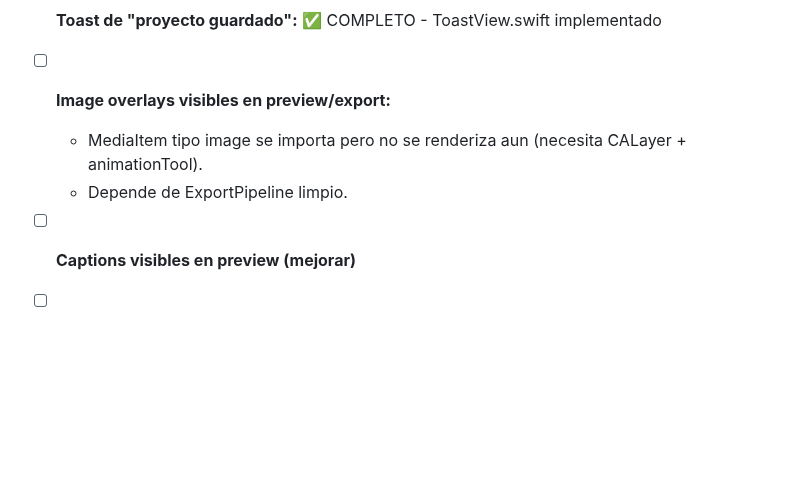
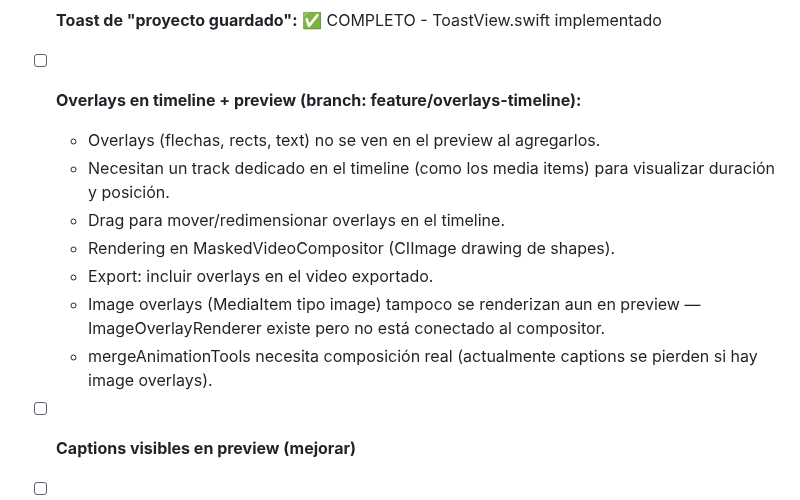
Before and after one commit to dPeluChe/cameraman, a Markdown page: Docs/TASK_TODO.md, the part around the change. Rendered like a GitHub page; blank space fills up the shorter version.

Commit message:
chore: add overlays timeline task to TASK_TODO
Detailed requirements for overlay rendering in timeline + preview + export.
Branch: feature/overlays-timeline

Co-Authored-By: Claude Opus 4.6 (1M context) <noreply@anthropic.com>

```diff
--- a/Docs/TASK_TODO.md
+++ b/Docs/TASK_TODO.md
@@ -105,9 +105,14 @@
 
 - [x] **Toast de "proyecto guardado":** ✅ COMPLETO - ToastView.swift implementado
 
-- [ ] **Image overlays visibles en preview/export:**
-    - MediaItem tipo image se importa pero no se renderiza aun (necesita CALayer + animationTool).
-    - Depende de ExportPipeline limpio.
+- [ ] **Overlays en timeline + preview (branch: feature/overlays-timeline):**
+    - Overlays (flechas, rects, text) no se ven en el preview al agregarlos.
+    - Necesitan un track dedicado en el timeline (como los media items) para visualizar duración y posición.
+    - Drag para mover/redimensionar overlays en el timeline.
+    - Rendering en MaskedVideoCompositor (CIImage drawing de shapes).
+    - Export: incluir overlays en el video exportado.
+    - Image overlays (MediaItem tipo image) tampoco se renderizan aun en preview — ImageOverlayRenderer existe pero no está conectado al compositor.
+    - mergeAnimationTools necesita composición real (actualmente captions se pierden si hay image overlays).
 
 - [ ] **Captions visibles en preview (mejorar)**
 
```
